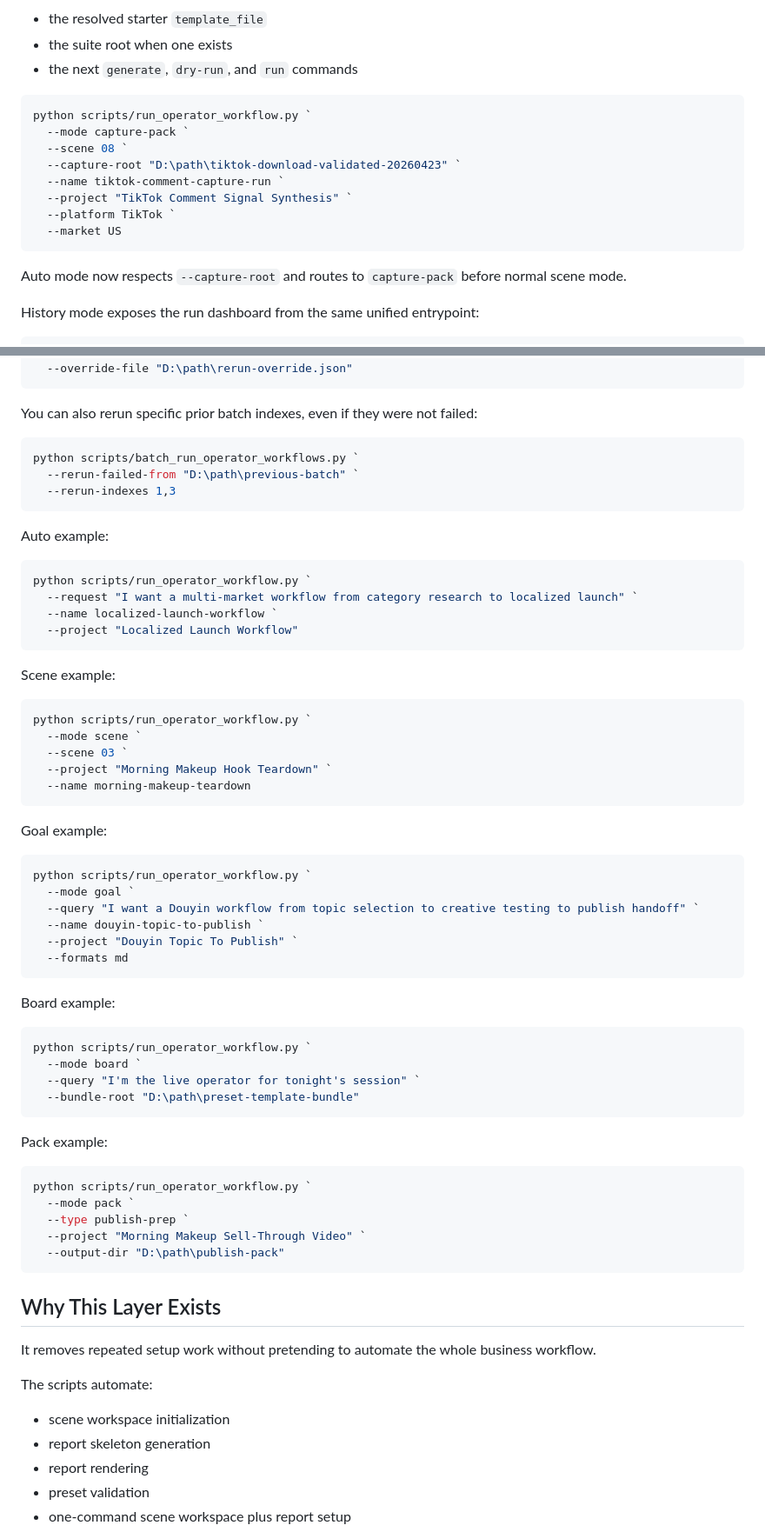
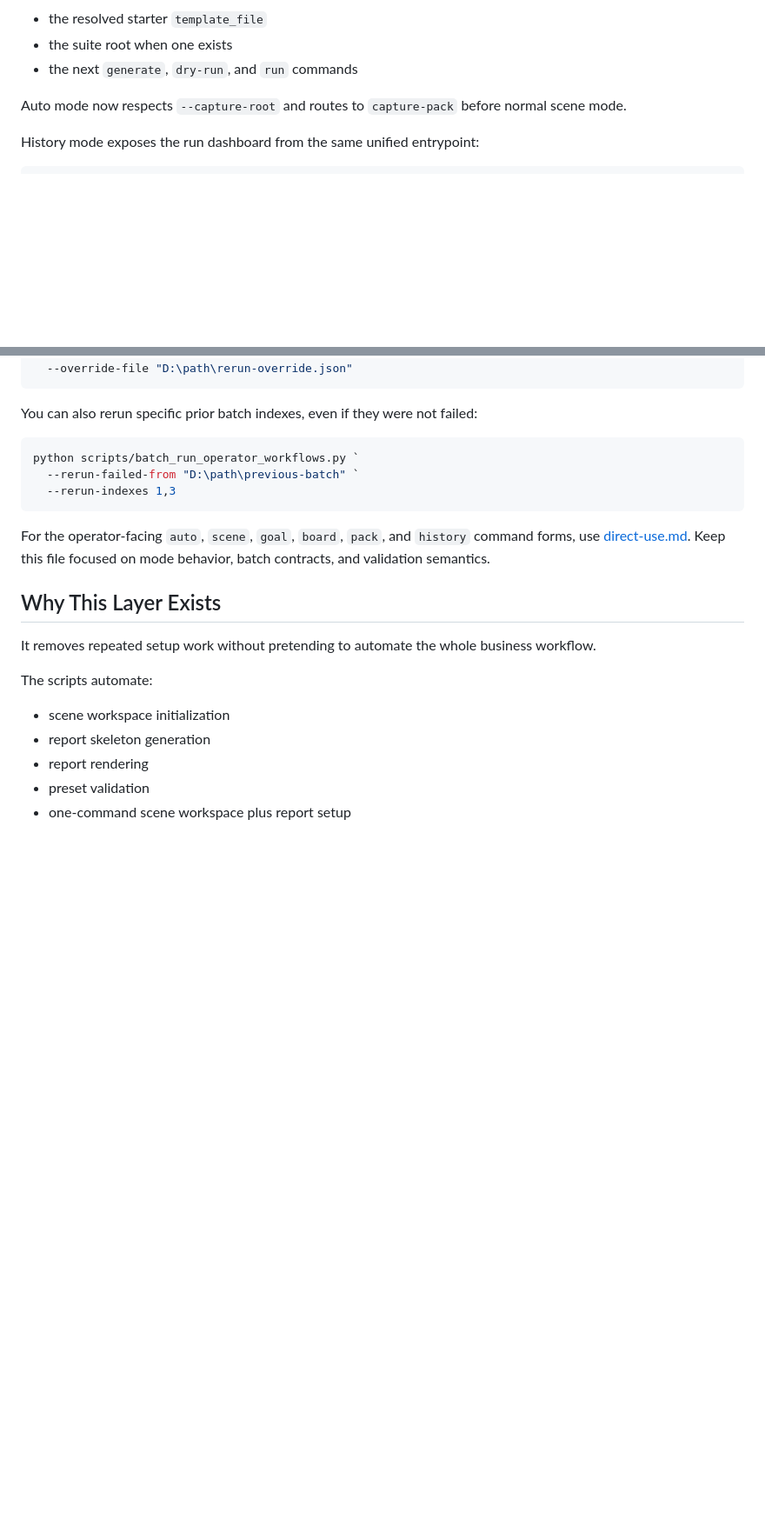
Before and after one commit to liluo2888888/tiktok-growth-operator, a Markdown page: references/automation-workflows.md, 2 parts joined by grey strips. Shown at 87% size. Drawn GitHub-style; blank space fills up the shorter version.

Commit message:
docs: tighten handoff and debt notes

````diff
--- a/references/automation-workflows.md
+++ b/references/automation-workflows.md
@@ -406,17 +408,6 @@ When `--bundle-root` points to a generated preset bundle, the output also includ
 - the resolved starter `template_file`
 - the suite root when one exists
 - the next `generate`, `dry-run`, and `run` commands
-
-```powershell
-python scripts/run_operator_workflow.py `
-  --mode capture-pack `
-  --scene 08 `
-  --capture-root "D:\path\tiktok-download-validated-20260423" `
-  --name tiktok-comment-capture-run `
-  --project "TikTok Comment Signal Synthesis" `
-  --platform TikTok `
-  --market US
-```
 
 Auto mode now respects `--capture-root` and routes to `capture-pack` before normal scene mode.
 
@@ -790,54 +781,7 @@ python scripts/batch_run_operator_workflows.py `
   --rerun-indexes 1,3
 ```
 
-Auto example:
-
-```powershell
-python scripts/run_operator_workflow.py `
-  --request "I want a multi-market workflow from category research to localized launch" `
-  --name localized-launch-workflow `
-  --project "Localized Launch Workflow"
-```
-
-Scene example:
-
-```powershell
-python scripts/run_operator_workflow.py `
-  --mode scene `
-  --scene 03 `
-  --project "Morning Makeup Hook Teardown" `
-  --name morning-makeup-teardown
-```
-
-Goal example:
-
-```powershell
-python scripts/run_operator_workflow.py `
-  --mode goal `
-  --query "I want a Douyin workflow from topic selection to creative testing to publish handoff" `
-  --name douyin-topic-to-publish `
-  --project "Douyin Topic To Publish" `
-  --formats md
-```
-
-Board example:
-
-```powershell
-python scripts/run_operator_workflow.py `
-  --mode board `
-  --query "I'm the live operator for tonight's session" `
-  --bundle-root "D:\path\preset-template-bundle"
-```
-
-Pack example:
-
-```powershell
-python scripts/run_operator_workflow.py `
-  --mode pack `
-  --type publish-prep `
-  --project "Morning Makeup Sell-Through Video" `
-  --output-dir "D:\path\publish-pack"
-```
+For the operator-facing `auto`, `scene`, `goal`, `board`, `pack`, and `history` command forms, use [direct-use.md](direct-use.md). Keep this file focused on mode behavior, batch contracts, and validation semantics.
 
 ## Why This Layer Exists
 
````
Also changed, not shown: other parts of references/automation-workflows.md (+3 -1 lines), references/final-handoff.md (+4 -1 lines).
